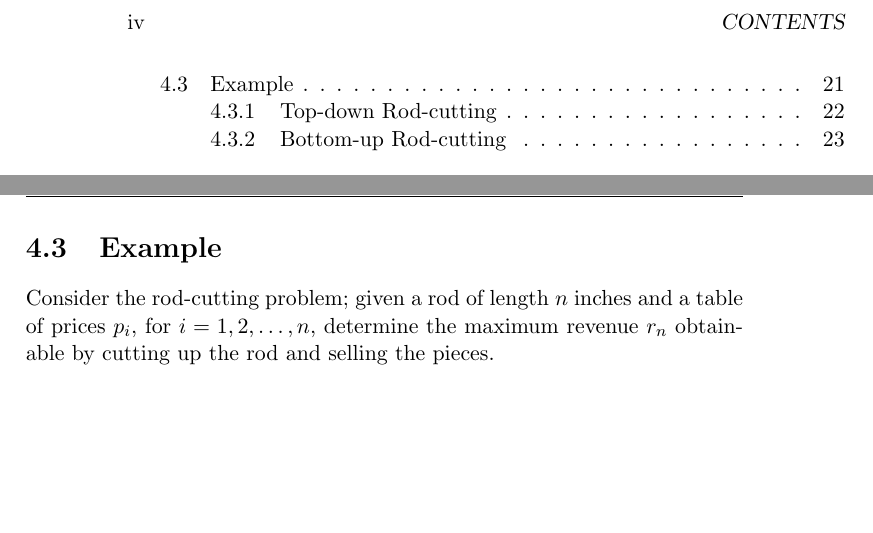
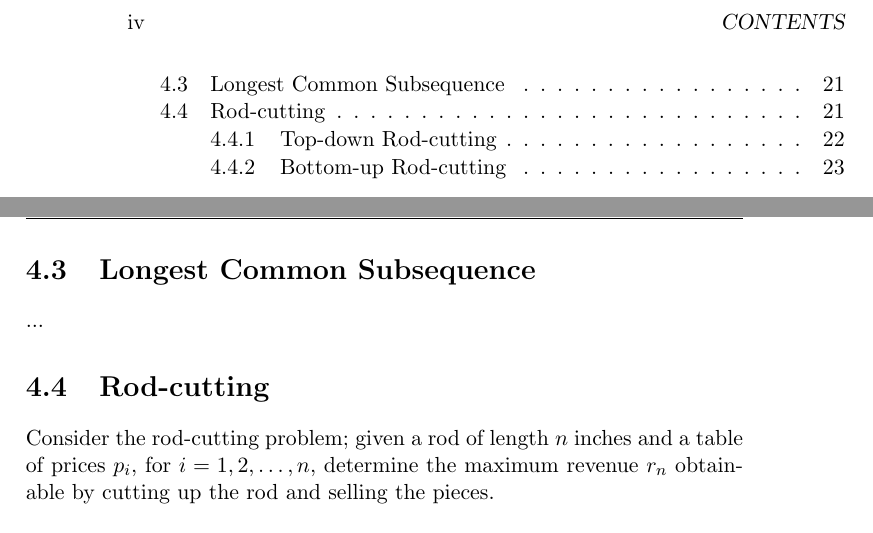
Before and after one commit to CasperBHansen/DIKU_AD_2013, a LaTeX thesis (disposition.tex, which reads dynamicprogramming.tex): two parts of pages 4 and 29 of 61, joined at a grey line, cut so that both start at the same text, the shorter picture padded with empty space. Compiled offline with pdfLaTeX.

Commit message:
Added placeholder section for lcs example.

```diff
--- a/dynamicprogramming.tex
+++ b/dynamicprogramming.tex
@@ -74,7 +74,11 @@ We solve each subproblem only once, and when we first see it, we have already
 solved all of its prerequisite subproblems.
 
 \newpage
-\section{Example}
+\section{Longest Common Subsequence}
+% p. 390-396, CLRS
+...
+
+\section{Rod-cutting}
 Consider the rod-cutting problem; given a rod of length $n$ inches and a table
 of prices $p_i$, for $i = 1, 2, \dots, n$, determine the maximum revenue $r_n$
 obtainable by cutting up the rod and selling the pieces.
```
